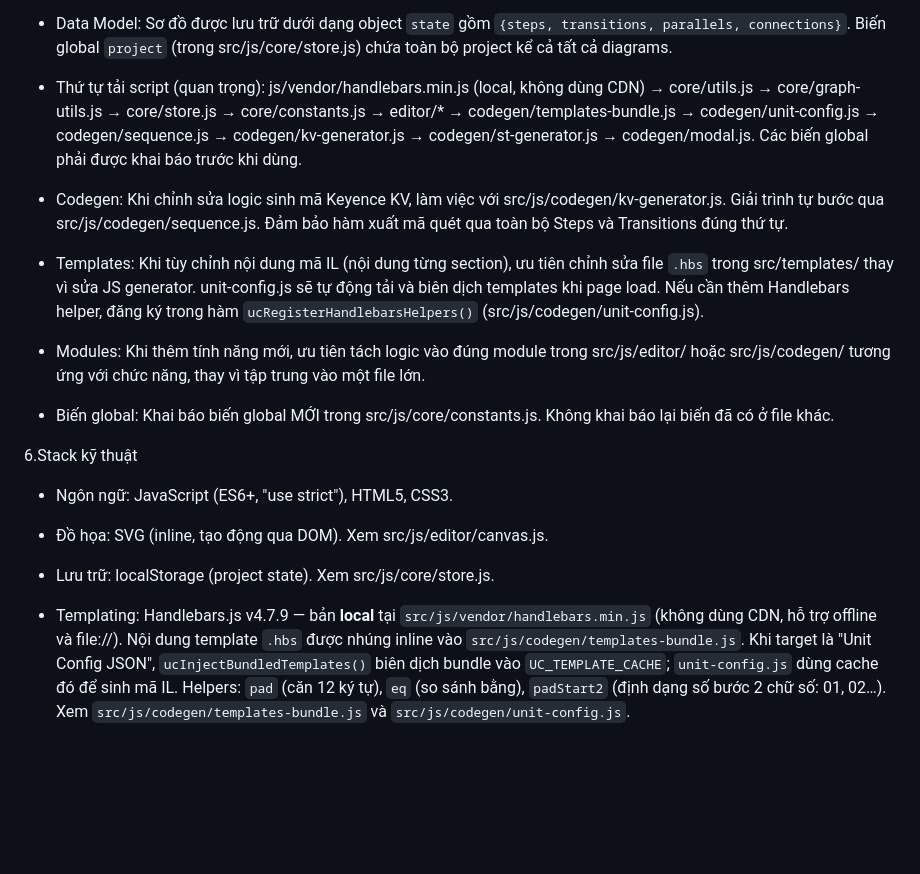
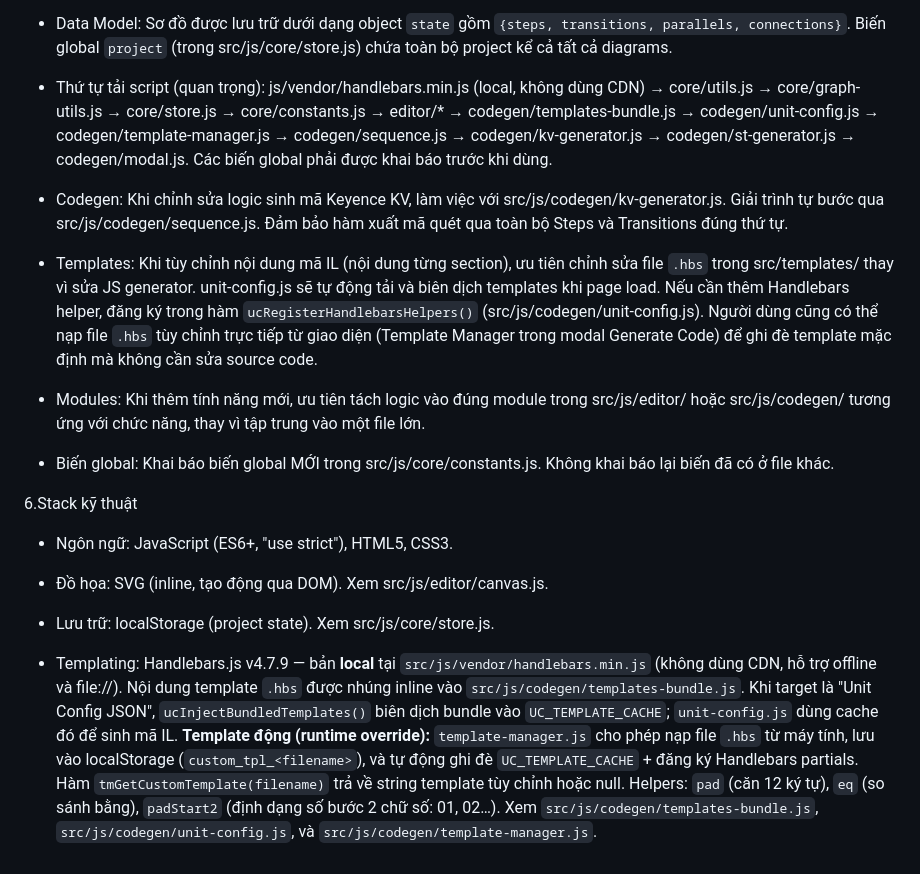
Before and after one commit to hoangle264/Demo_grafect, a Markdown page: docs/instruction.md, the part around one of its changes. Rendered like a GitHub page; blank space fills up the shorter version.

```diff
--- a/docs/instruction.md
+++ b/docs/instruction.md
@@ -136,11 +139,11 @@ Biến trạng thái: Mỗi Step có một biến Boolean (ví dụ: X1, X2) đ
 
 - Data Model: Sơ đồ được lưu trữ dưới dạng object `state` gồm `{steps, transitions, parallels, connections}`. Biến global `project` (trong src/js/core/store.js) chứa toàn bộ project kể cả tất cả diagrams.
 
-- Thứ tự tải script (quan trọng): js/vendor/handlebars.min.js (local, không dùng CDN) → core/utils.js → core/graph-utils.js → core/store.js → core/constants.js → editor/* → codegen/templates-bundle.js → codegen/unit-config.js → codegen/sequence.js → codegen/kv-generator.js → codegen/st-generator.js → codegen/modal.js. Các biến global phải được khai báo trước khi dùng.
+- Thứ tự tải script (quan trọng): js/vendor/handlebars.min.js (local, không dùng CDN) → core/utils.js → core/graph-utils.js → core/store.js → core/constants.js → editor/* → codegen/templates-bundle.js → codegen/unit-config.js → codegen/template-manager.js → codegen/sequence.js → codegen/kv-generator.js → codegen/st-generator.js → codegen/modal.js. Các biến global phải được khai báo trước khi dùng.
 
 - Codegen: Khi chỉnh sửa logic sinh mã Keyence KV, làm việc với src/js/codegen/kv-generator.js. Giải trình tự bước qua src/js/codegen/sequence.js. Đảm bảo hàm xuất mã quét qua toàn bộ Steps và Transitions đúng thứ tự.
 
-- Templates: Khi tùy chỉnh nội dung mã IL (nội dung từng section), ưu tiên chỉnh sửa file `.hbs` trong src/templates/ thay vì sửa JS generator. unit-config.js sẽ tự động tải và biên dịch templates khi page load. Nếu cần thêm Handlebars helper, đăng ký trong hàm `ucRegisterHandlebarsHelpers()` (src/js/codegen/unit-config.js).
+- Templates: Khi tùy chỉnh nội dung mã IL (nội dung từng section), ưu tiên chỉnh sửa file `.hbs` trong src/templates/ thay vì sửa JS generator. unit-config.js sẽ tự động tải và biên dịch templates khi page load. Nếu cần thêm Handlebars helper, đăng ký trong hàm `ucRegisterHandlebarsHelpers()` (src/js/codegen/unit-config.js). Người dùng cũng có thể nạp file `.hbs` tùy chỉnh trực tiếp từ giao diện (Template Manager trong modal Generate Code) để ghi đè template mặc định mà không cần sửa source code.
 
 - Modules: Khi thêm tính năng mới, ưu tiên tách logic vào đúng module trong src/js/editor/ hoặc src/js/codegen/ tương ứng với chức năng, thay vì tập trung vào một file lớn.
 
@@ -154,4 +157,4 @@ Biến trạng thái: Mỗi Step có một biến Boolean (ví dụ: X1, X2) đ
 
 - Lưu trữ: localStorage (project state). Xem src/js/core/store.js.
 
-- Templating: Handlebars.js v4.7.9 — bản **local** tại `src/js/vendor/handlebars.min.js` (không dùng CDN, hỗ trợ offline và file://). Nội dung template `.hbs` được nhúng inline vào `src/js/codegen/templates-bundle.js`. Khi target là "Unit Config JSON", `ucInjectBundledTemplates()` biên dịch bundle vào `UC_TEMPLATE_CACHE`; `unit-config.js` dùng cache đó để sinh mã IL. Helpers: `pad` (căn 12 ký tự), `eq` (so sánh bằng), `padStart2` (định dạng số bước 2 chữ số: 01, 02…). Xem `src/js/codegen/templates-bundle.js` và `src/js/codegen/unit-config.js`.
+- Templating: Handlebars.js v4.7.9 — bản **local** tại `src/js/vendor/handlebars.min.js` (không dùng CDN, hỗ trợ offline và file://). Nội dung template `.hbs` được nhúng inline vào `src/js/codegen/templates-bundle.js`. Khi target là "Unit Config JSON", `ucInjectBundledTemplates()` biên dịch bundle vào `UC_TEMPLATE_CACHE`; `unit-config.js` dùng cache đó để sinh mã IL. **Template động (runtime override):** `template-manager.js` cho phép nạp file `.hbs` từ máy tính, lưu vào localStorage (`custom_tpl_<filename>`), và tự động ghi đè `UC_TEMPLATE_CACHE` + đăng ký Handlebars partials. Hàm `tmGetCustomTemplate(filename)` trả về string template tùy chỉnh hoặc null. Helpers: `pad` (căn 12 ký tự), `eq` (so sánh bằng), `padStart2` (định dạng số bước 2 chữ số: 01, 02…). Xem `src/js/codegen/templates-bundle.js`, `src/js/codegen/unit-config.js`, và `src/js/codegen/template-manager.js`.
```
Also changed, not shown: other parts of docs/instruction.md (+10 -7 lines).
